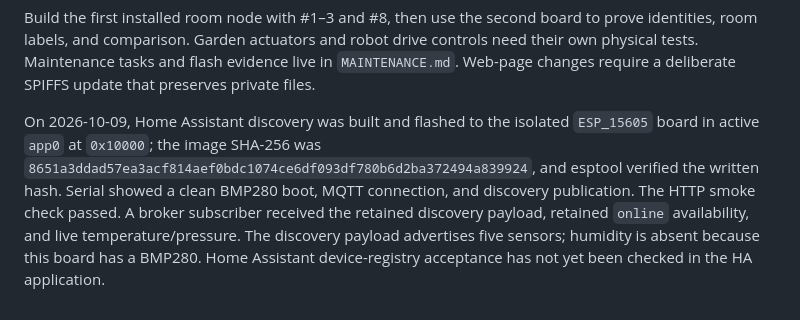
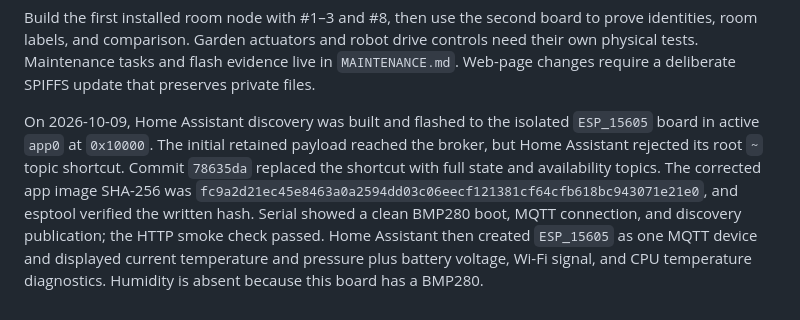
Before and after one commit to WindriderQc/iYak32, a Markdown page: RELAUNCH.md, the part around the change. Rendered like a GitHub page.

```diff
--- a/RELAUNCH.md
+++ b/RELAUNCH.md
@@ -58,4 +58,4 @@ These are product slices, not claims that the current hardware supports them. Pr
 
 Build the first installed room node with #1–3 and #8, then use the second board to prove identities, room labels, and comparison. Garden actuators and robot drive controls need their own physical tests. Maintenance tasks and flash evidence live in `MAINTENANCE.md`. Web-page changes require a deliberate SPIFFS update that preserves private files.
 
-On 2026-10-09, Home Assistant discovery was built and flashed to the isolated `ESP_15605` board in active `app0` at `0x10000`; the image SHA-256 was `8651a3ddad57ea3acf814aef0bdc1074ce6df093df780b6d2ba372494a839924`, and esptool verified the written hash. Serial showed a clean BMP280 boot, MQTT connection, and discovery publication. The HTTP smoke check passed. A broker subscriber received the retained discovery payload, retained `online` availability, and live temperature/pressure. The discovery payload advertises five sensors; humidity is absent because this board has a BMP280. Home Assistant device-registry acceptance has not yet been checked in the HA application.
+On 2026-10-09, Home Assistant discovery was built and flashed to the isolated `ESP_15605` board in active `app0` at `0x10000`. The initial retained payload reached the broker, but Home Assistant rejected its root `~` topic shortcut. Commit `78635da` replaced the shortcut with full state and availability topics. The corrected app image SHA-256 was `fc9a2d21ec45e8463a0a2594dd03c06eecf121381cf64cfb618bc943071e21e0`, and esptool verified the written hash. Serial showed a clean BMP280 boot, MQTT connection, and discovery publication; the HTTP smoke check passed. Home Assistant then created `ESP_15605` as one MQTT device and displayed current temperature and pressure plus battery voltage, Wi-Fi signal, and CPU temperature diagnostics. Humidity is absent because this board has a BMP280.
```
Also changed, not shown: README.md (+1 -1 lines).
